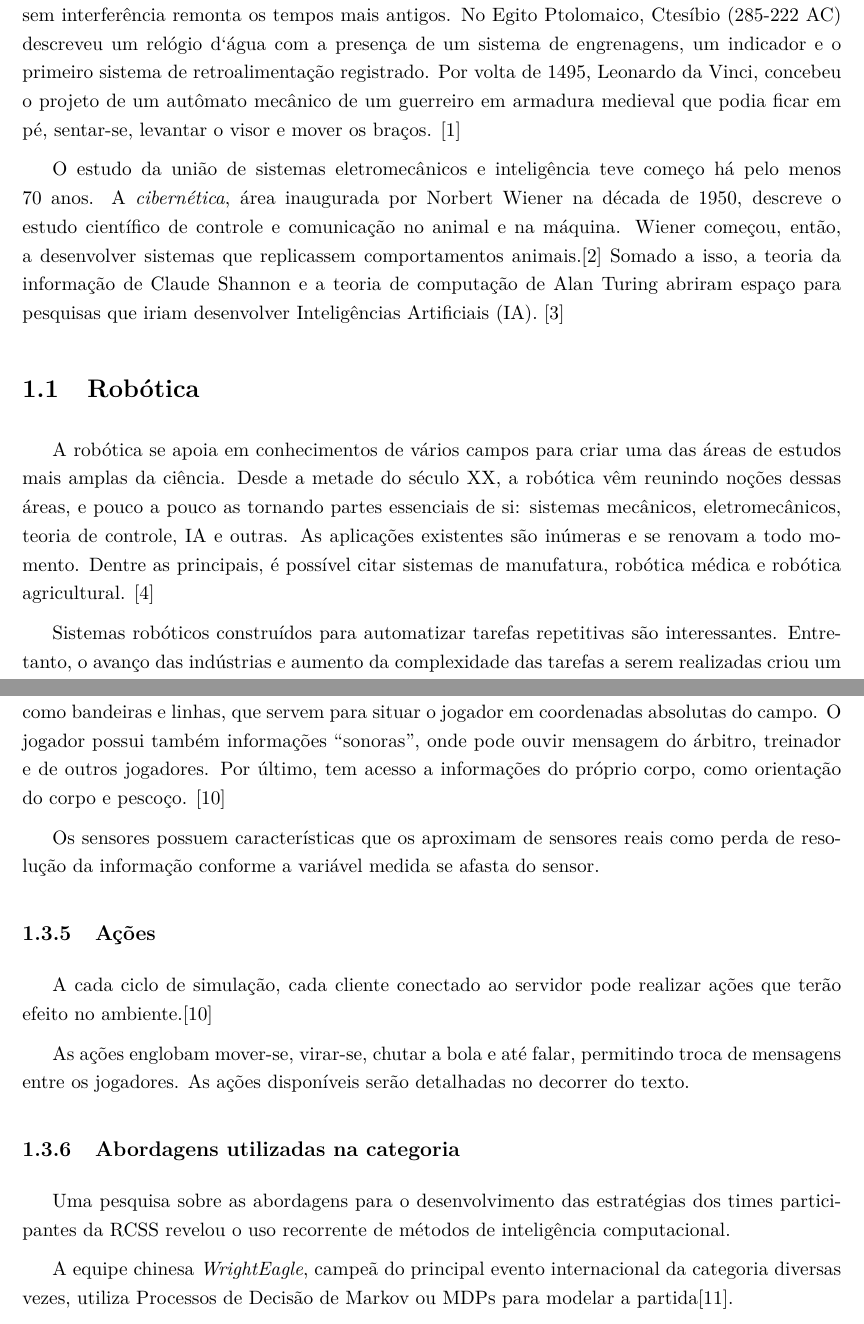
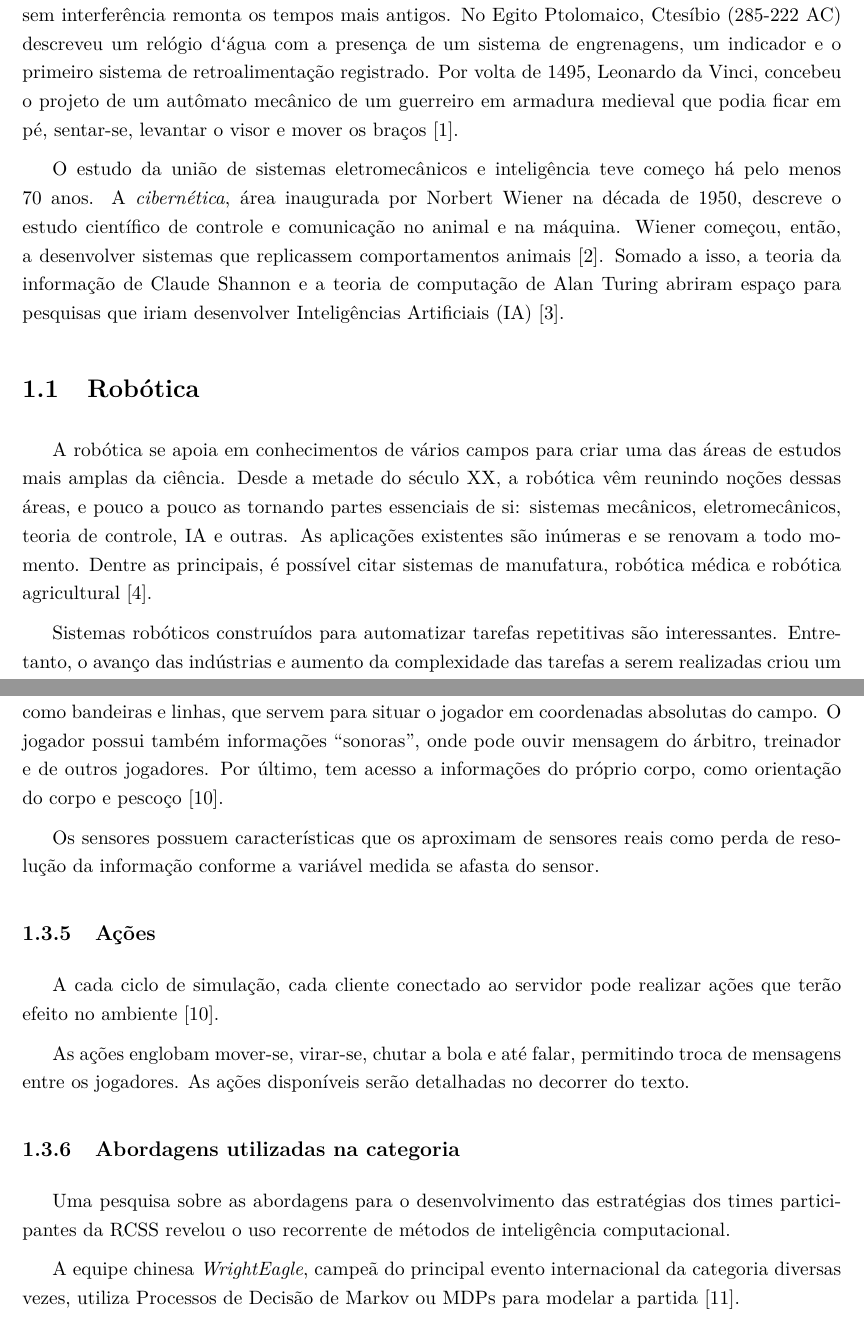
Before and after one commit to rcssggb/tg2-report, a LaTeX thesis (relatorio.tex, which reads cap_Introducao.tex): two parts of pages 12 and 16 of 41, joined at a grey line, cut so that both start at the same text. Compiled offline with pdfLaTeX.

Commit message:
Move citations to before punctuation

```diff
--- a/cap_Introducao.tex
+++ b/cap_Introducao.tex
@@ -4,10 +4,10 @@
 % Resumo opcional. Comentar se não usar.
 % \resumodocapitulo{Resumo opcional}
 
-\par O interesse humano em criar artefatos para facilitar seu próprio trabalho ou realizar uma tarefa sem interferência remonta os tempos mais antigos. No Egito Ptolomaico, Ctesíbio (285-222 AC) descreveu um relógio d`água com a presença de um sistema de engrenagens, um indicador e o primeiro sistema de retroalimentação registrado. Por volta de 1495, Leonardo da Vinci, concebeu o projeto de um autômato mecânico de um guerreiro em armadura medieval que podia ficar em pé, sentar-se, levantar o visor e mover os braços. \cite{guarnieri2010}
-\par O estudo da união de sistemas eletromecânicos e inteligência teve começo há pelo menos 70 anos. A \textit{cibernética}, área inaugurada por Norbert Wiener na década de 1950, descreve o estudo científico de controle e comunicação no animal e na máquina. Wiener começou, então, a desenvolver sistemas que replicassem comportamentos animais.\cite{wiener1950} Somado a isso, a teoria da informação de Claude Shannon e a teoria de computação de Alan Turing abriram espaço para pesquisas que iriam desenvolver Inteligências Artificiais (IA). \cite{pamela2004}
+\par O interesse humano em criar artefatos para facilitar seu próprio trabalho ou realizar uma tarefa sem interferência remonta os tempos mais antigos. No Egito Ptolomaico, Ctesíbio (285-222 AC) descreveu um relógio d`água com a presença de um sistema de engrenagens, um indicador e o primeiro sistema de retroalimentação registrado. Por volta de 1495, Leonardo da Vinci, concebeu o projeto de um autômato mecânico de um guerreiro em armadura medieval que podia ficar em pé, sentar-se, levantar o visor e mover os braços \cite{guarnieri2010}.
+\par O estudo da união de sistemas eletromecânicos e inteligência teve começo há pelo menos 70 anos. A \textit{cibernética}, área inaugurada por Norbert Wiener na década de 1950, descreve o estudo científico de controle e comunicação no animal e na máquina. Wiener começou, então, a desenvolver sistemas que replicassem comportamentos animais \cite{wiener1950}. Somado a isso, a teoria da informação de Claude Shannon e a teoria de computação de Alan Turing abriram espaço para pesquisas que iriam desenvolver Inteligências Artificiais (IA) \cite{pamela2004}.
 
 \section{Robótica}
-\par A robótica se apoia em conhecimentos de vários campos para criar uma das áreas de estudos mais amplas da ciência. Desde a metade do século XX, a robótica vêm reunindo noções dessas áreas, e pouco a pouco as tornando partes essenciais de si: sistemas mecânicos, eletromecânicos, teoria de controle, IA e outras. As aplicações existentes são inúmeras e se renovam a todo momento. Dentre as principais, é possível citar sistemas de manufatura, robótica médica e robótica agricultural. \cite{handbook2007}
+\par A robótica se apoia em conhecimentos de vários campos para criar uma das áreas de estudos mais amplas da ciência. Desde a metade do século XX, a robótica vêm reunindo noções dessas áreas, e pouco a pouco as tornando partes essenciais de si: sistemas mecânicos, eletromecânicos, teoria de controle, IA e outras. As aplicações existentes são inúmeras e se renovam a todo momento. Dentre as principais, é possível citar sistemas de manufatura, robótica médica e robótica agricultural \cite{handbook2007}.
 \par Sistemas robóticos construídos para automatizar tarefas repetitivas são interessantes. Entretanto, o avanço das indústrias e aumento da complexidade das tarefas a serem realizadas criou um ambiente catalisador para o desenvolvimento de processos de tomada de decisão autonomamente.
 \par É importante notar a complexidade do problema de se desenvolver a tomada de decisão de um sistema autônomo. Tal sistema precisa mapear seu ambiente por meio de sensores, extrair um significado do seu estado atual, usá-lo para decidir uma ação e determinar se tal ação foi a melhor a ser tomada. Sensores, porém, são imprecisos e limitados fisicamente. A representação dos estados, frequentemente, não é completamente conhecida. E o processo de mapeamento de estado para ação não é trivial.
@@ -62,14 +62,14 @@ Desde 2005, a RCSS está presente na maior competição de robótica da América
 \end{figure}
 
 \subsection{Sensores}
-\par Cada jogador presente na partida possui um conjunto de sensores de onde são tiradas todas as informações sobre o ambiente. Em uma partida usual, um jogador tem informações visuais dos jogadores do seu time e do time adversário, da bola e de uma série de marcadores fixos no campo, como bandeiras e linhas, que servem para situar o jogador em coordenadas absolutas do campo. O jogador possui também informações ``sonoras'', onde pode ouvir mensagem do árbitro, treinador e de outros jogadores. Por último, tem acesso a informações do próprio corpo, como orientação do corpo e pescoço. \cite{rcssmanual2003}
+\par Cada jogador presente na partida possui um conjunto de sensores de onde são tiradas todas as informações sobre o ambiente. Em uma partida usual, um jogador tem informações visuais dos jogadores do seu time e do time adversário, da bola e de uma série de marcadores fixos no campo, como bandeiras e linhas, que servem para situar o jogador em coordenadas absolutas do campo. O jogador possui também informações ``sonoras'', onde pode ouvir mensagem do árbitro, treinador e de outros jogadores. Por último, tem acesso a informações do próprio corpo, como orientação do corpo e pescoço \cite{rcssmanual2003}.
 \par Os sensores possuem características que os aproximam de sensores reais como perda de resolução da informação conforme a variável medida se afasta do sensor.
 
 
 \subsection{Ações}
 \label{sec:actions}
 
-A cada ciclo de simulação, cada cliente conectado ao servidor pode realizar ações que terão efeito no ambiente.\cite{rcssmanual2003}
+A cada ciclo de simulação, cada cliente conectado ao servidor pode realizar ações que terão efeito no ambiente \cite{rcssmanual2003}.
 
 As ações englobam mover-se, virar-se, chutar a bola e até falar, permitindo troca de mensagens entre os jogadores. As ações disponíveis serão detalhadas no decorrer do texto.
 
```
Also changed, not shown: cap_Fundamentos.tex (+3 -3 lines), relatorio.pdf, cap_Introducao.tex (18 more changed lines).
